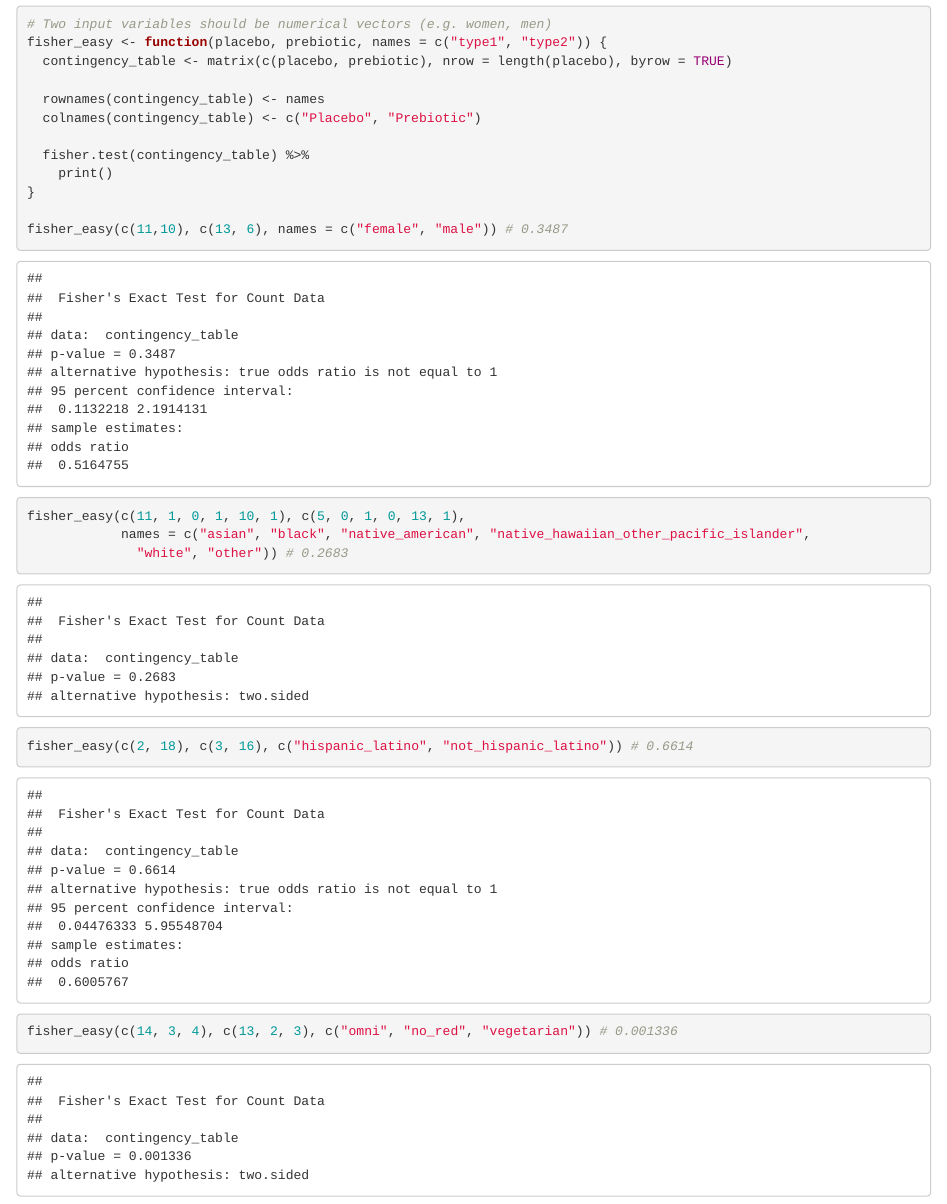
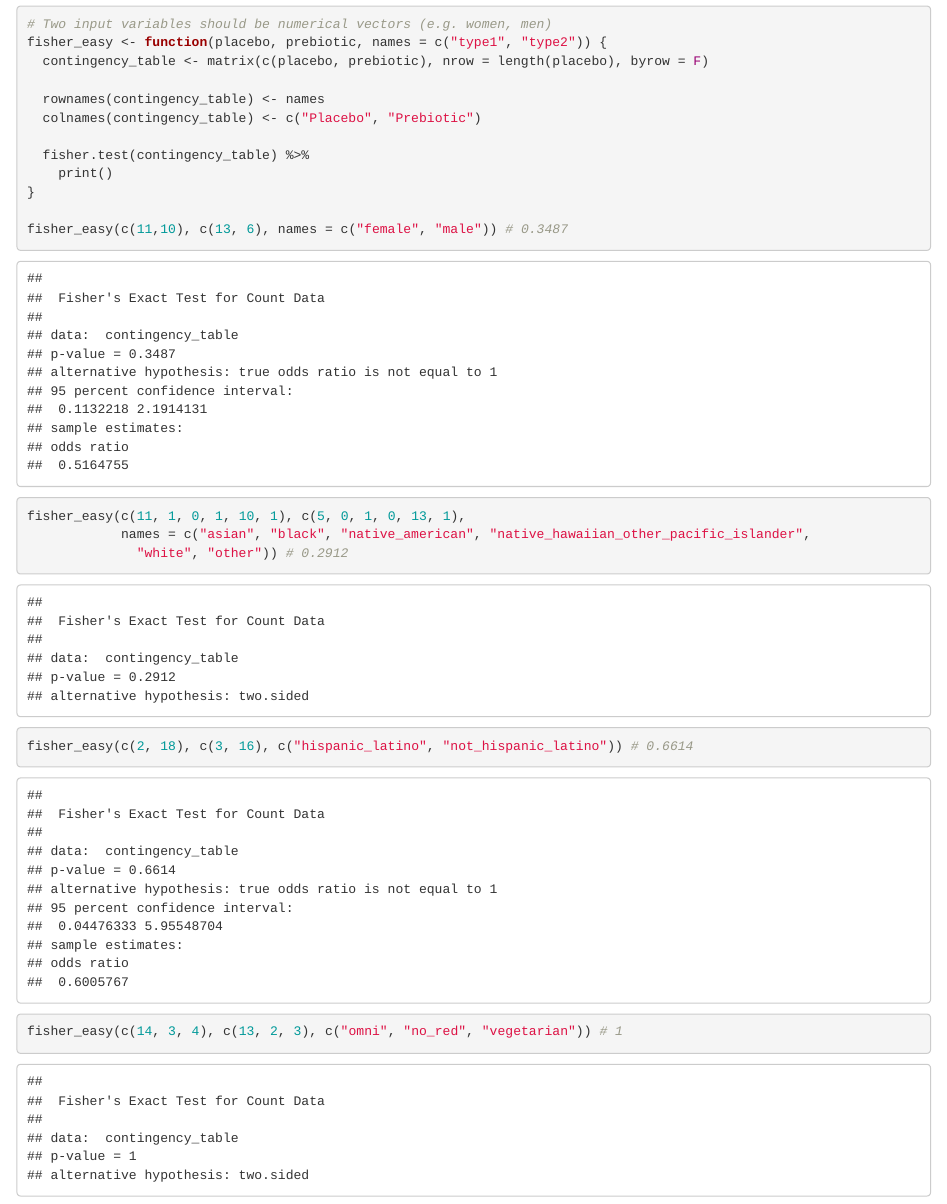
Before and after one commit to jrletourneau/Inulin_side_effects_code, an R Markdown document (demo_analysis.Rmd): the page in a window 1100 px wide, from 2320 px down. Rendered offline with R 4.5, knitr and Pandoc, with nearby package versions; some code elsewhere in the file could not run offline.

Commit message:
Fixed mistake in fisher test execution

````diff
--- a/demo_analysis.Rmd
+++ b/demo_analysis.Rmd
@@ -66,7 +66,7 @@ t.test(demo_pre$BMI, demo_pla$BMI) # 0.9189
 
 # Two input variables should be numerical vectors (e.g. women, men)
 fisher_easy <- function(placebo, prebiotic, names = c("type1", "type2")) {
-  contingency_table <- matrix(c(placebo, prebiotic), nrow = length(placebo), byrow = TRUE)
+  contingency_table <- matrix(c(placebo, prebiotic), nrow = length(placebo), byrow = F)
 
   rownames(contingency_table) <- names
   colnames(contingency_table) <- c("Placebo", "Prebiotic")
@@ -78,9 +78,9 @@ fisher_easy <- function(placebo, prebiotic, names = c("type1", "type2")) {
 fisher_easy(c(11,10), c(13, 6), names = c("female", "male")) # 0.3487
 fisher_easy(c(11, 1, 0, 1, 10, 1), c(5, 0, 1, 0, 13, 1),
             names = c("asian", "black", "native_american", "native_hawaiian_other_pacific_islander",
-              "white", "other")) # 0.2683
+              "white", "other")) # 0.2912
 fisher_easy(c(2, 18), c(3, 16), c("hispanic_latino", "not_hispanic_latino")) # 0.6614
-fisher_easy(c(14, 3, 4), c(13, 2, 3), c("omni", "no_red", "vegetarian")) # 0.001336
+fisher_easy(c(14, 3, 4), c(13, 2, 3), c("omni", "no_red", "vegetarian")) # 1
 
 
 ```
````
